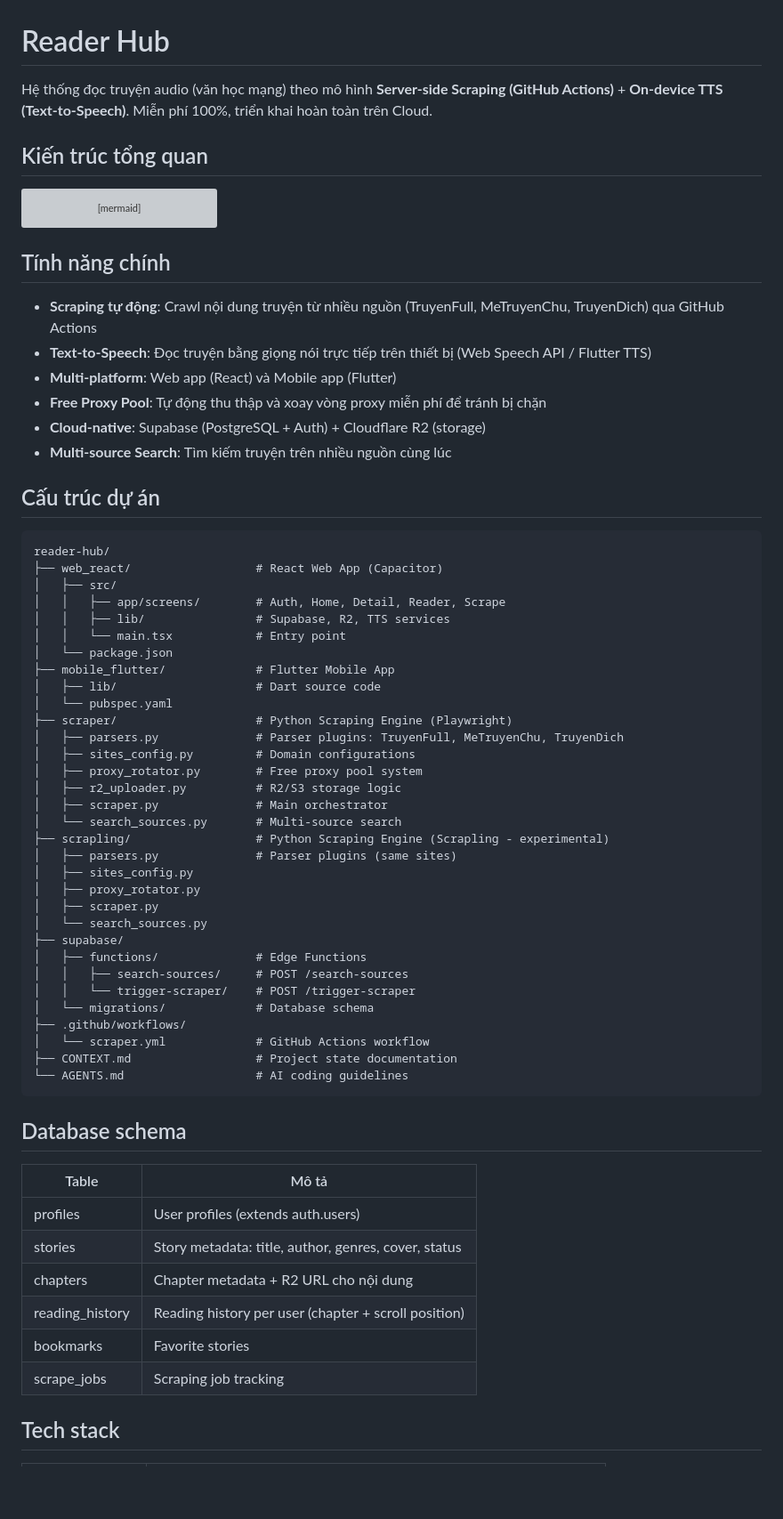
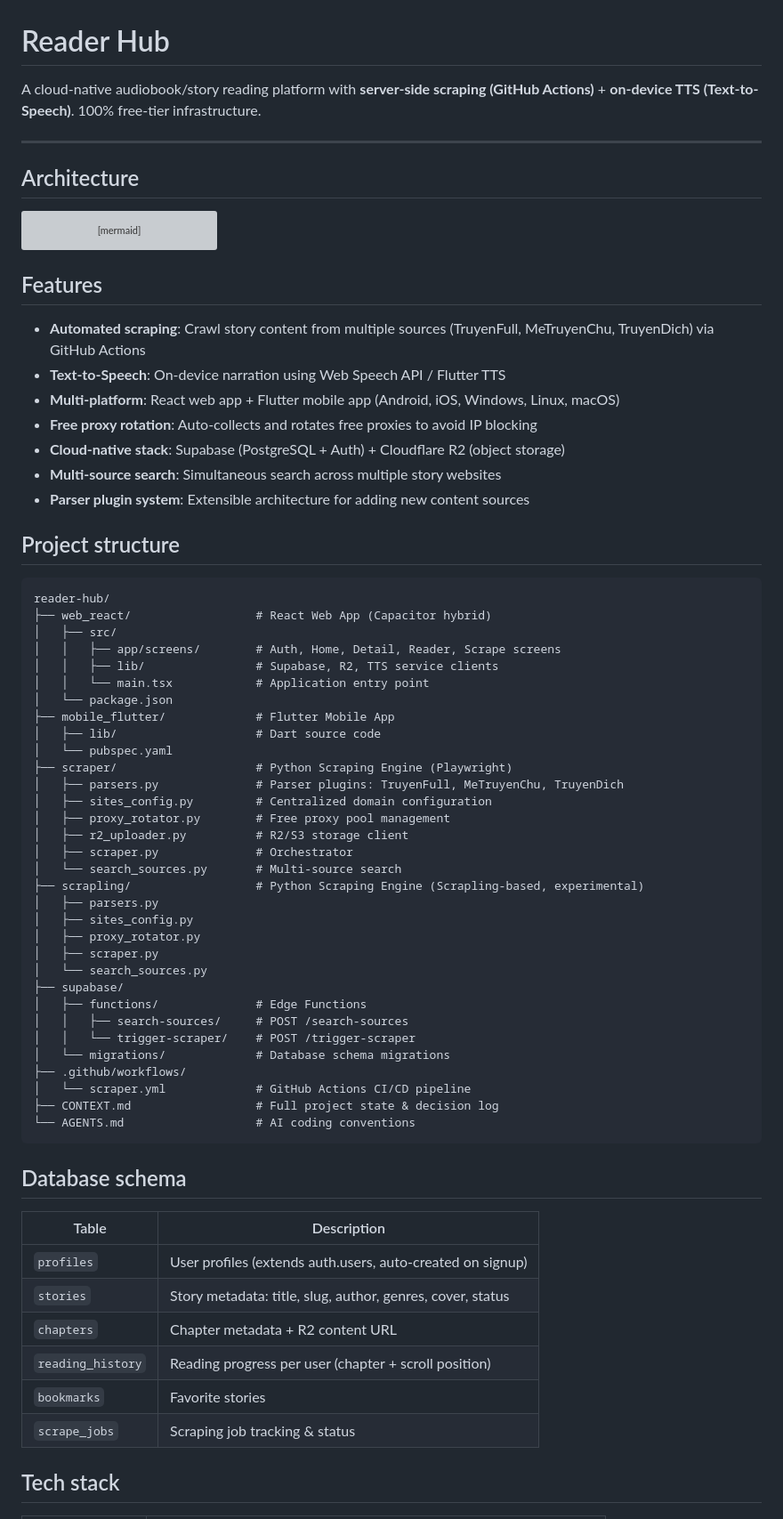
Before and after one commit to BinhTHB/reader-hub, a Markdown page: README.md, the part around one of its changes. Shown at 89% size. Rendered like a GitHub page; blank space fills up the shorter version; grey boxes are pictures that could not be loaded.

````diff
--- a/README.md
+++ b/README.md
@@ -1,8 +1,10 @@
 # Reader Hub
 
-Hệ thống đọc truyện audio (văn học mạng) theo mô hình **Server-side Scraping (GitHub Actions)** + **On-device TTS (Text-to-Speech)**. Miễn phí 100%, triển khai hoàn toàn trên Cloud.
+A cloud-native audiobook/story reading platform with **server-side scraping (GitHub Actions)** + **on-device TTS (Text-to-Speech)**. 100% free-tier infrastructure.
 
-## Kiến trúc tổng quan
+---
+
+## Architecture
 
 ```mermaid
 graph TB
@@ -39,37 +41,38 @@ graph TB
     MOBILE -->|login/register| AUTH
 ```
 
-## Tính năng chính
+## Features
 
-- **Scraping tự động**: Crawl nội dung truyện từ nhiều nguồn (TruyenFull, MeTruyenChu, TruyenDich) qua GitHub Actions
-- **Text-to-Speech**: Đọc truyện bằng giọng nói trực tiếp trên thiết bị (Web Speech API / Flutter TTS)
-- **Multi-platform**: Web app (React) và Mobile app (Flutter)
-- **Free Proxy Pool**: Tự động thu thập và xoay vòng proxy miễn phí để tránh bị chặn
-- **Cloud-native**: Supabase (PostgreSQL + Auth) + Cloudflare R2 (storage)
-- **Multi-source Search**: Tìm kiếm truyện trên nhiều nguồn cùng lúc
+- **Automated scraping**: Crawl story content from multiple sources (TruyenFull, MeTruyenChu, TruyenDich) via GitHub Actions
+- **Text-to-Speech**: On-device narration using Web Speech API / Flutter TTS
+- **Multi-platform**: React web app + Flutter mobile app (Android, iOS, Windows, Linux, macOS)
+- **Free proxy rotation**: Auto-collects and rotates free proxies to avoid IP blocking
+- **Cloud-native stack**: Supabase (PostgreSQL + Auth) + Cloudflare R2 (object storage)
+- **Multi-source search**: Simultaneous search across multiple story websites
+- **Parser plugin system**: Extensible architecture for adding new content sources
 
-## Cấu trúc dự án
+## Project structure
 
 ```
 reader-hub/
-├── web_react/                  # React Web App (Capacitor)
+├── web_react/                  # React Web App (Capacitor hybrid)
 │   ├── src/
-│   │   ├── app/screens/        # Auth, Home, Detail, Reader, Scrape
-│   │   ├── lib/                # Supabase, R2, TTS services
-│   │   └── main.tsx            # Entry point
+│   │   ├── app/screens/        # Auth, Home, Detail, Reader, Scrape screens
+│   │   ├── lib/                # Supabase, R2, TTS service clients
+│   │   └── main.tsx            # Application entry point
 │   └── package.json
 ├── mobile_flutter/             # Flutter Mobile App
 │   ├── lib/                    # Dart source code
 │   └── pubspec.yaml
 ├── scraper/                    # Python Scraping Engine (Playwright)
 │   ├── parsers.py              # Parser plugins: TruyenFull, MeTruyenChu, TruyenDich
-│   ├── sites_config.py         # Domain configurations
-│   ├── proxy_rotator.py        # Free proxy pool system
-│   ├── r2_uploader.py          # R2/S3 storage logic
-│   ├── scraper.py              # Main orchestrator
+│   ├── sites_config.py         # Centralized domain configuration
+│   ├── proxy_rotator.py        # Free proxy pool management
+│   ├── r2_uploader.py          # R2/S3 storage client
+│   ├── scraper.py              # Orchestrator
 │   └── search_sources.py       # Multi-source search
-├── scrapling/                  # Python Scraping Engine (Scrapling - experimental)
-│   ├── parsers.py              # Parser plugins (same sites)
+├── scrapling/                  # Python Scraping Engine (Scrapling-based, experimental)
+│   ├── parsers.py
 │   ├── sites_config.py
 │   ├── proxy_rotator.py
 │   ├── scraper.py
@@ -78,23 +81,23 @@ reader-hub/
 │   ├── functions/              # Edge Functions
 │   │   ├── search-sources/     # POST /search-sources
 │   │   └── trigger-scraper/    # POST /trigger-scraper
-│   └── migrations/             # Database schema
+│   └── migrations/             # Database schema migrations
 ├── .github/workflows/
-│   └── scraper.yml             # GitHub Actions workflow
-├── CONTEXT.md                  # Project state documentation
-└── AGENTS.md                   # AI coding guidelines
+│   └── scraper.yml             # GitHub Actions CI/CD pipeline
+├── CONTEXT.md                  # Full project state & decision log
+└── AGENTS.md                   # AI coding conventions
 ```
 
 ## Database schema
 
-| Table | Mô tả |
-|-------|-------|
-| profiles | User profiles (extends auth.users) |
-| stories | Story metadata: title, author, genres, cover, status |
-| chapters | Chapter metadata + R2 URL cho nội dung |
-| reading_history | Reading history per user (chapter + scroll position) |
-| bookmarks | Favorite stories |
-| scrape_jobs | Scraping job tracking |
+| Table | Description |
+|-------|-------------|
+| `profiles` | User profiles (extends auth.users, auto-created on signup) |
+| `stories` | Story metadata: title, slug, author, genres, cover, status |
+| `chapters` | Chapter metadata + R2 content URL |
+| `reading_history` | Reading progress per user (chapter + scroll position) |
+| `bookmarks` | Favorite stories |
+| `scrape_jobs` | Scraping job tracking & status |
 
 ## Tech stack
 
````
Also changed, not shown: other parts of README.md (+87 -42 lines).
